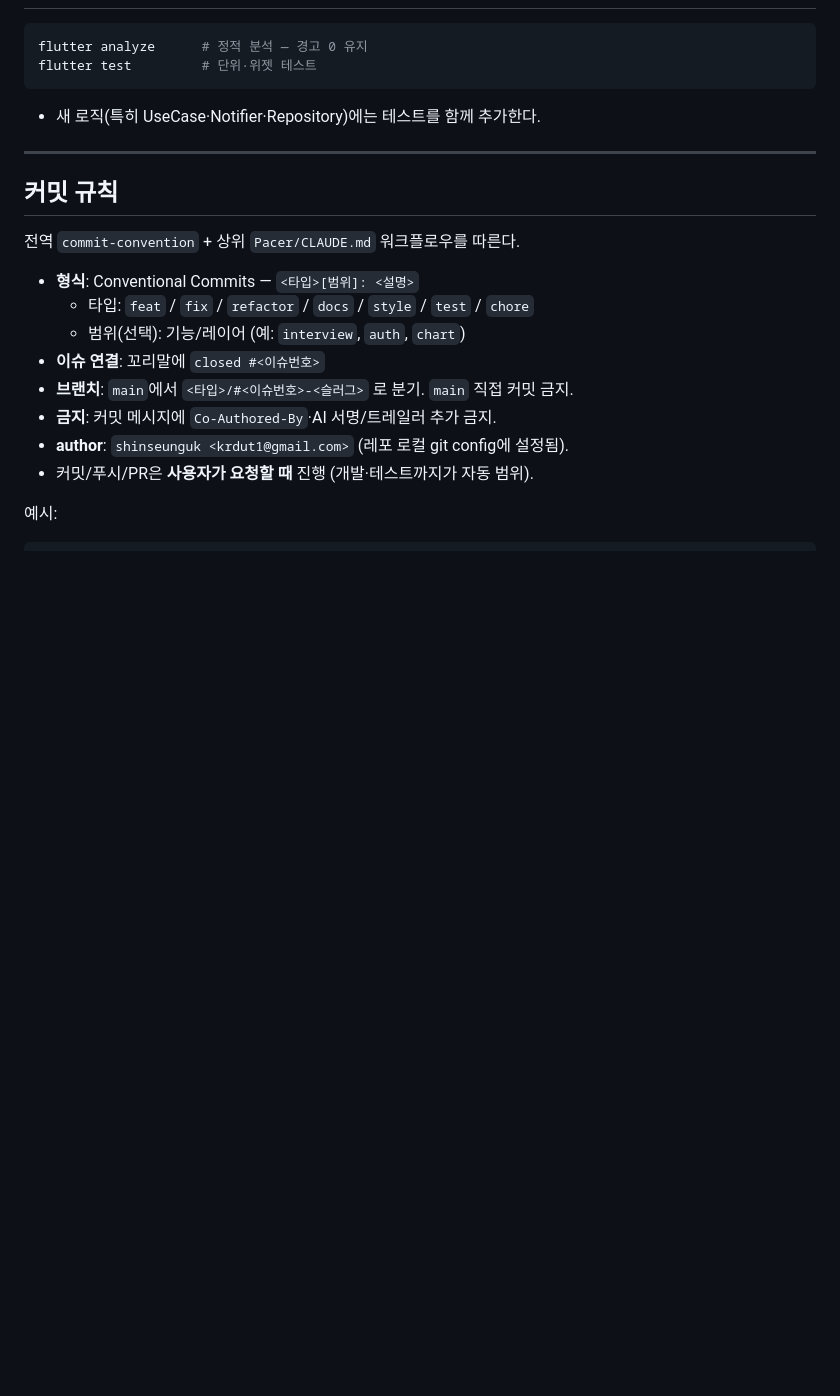
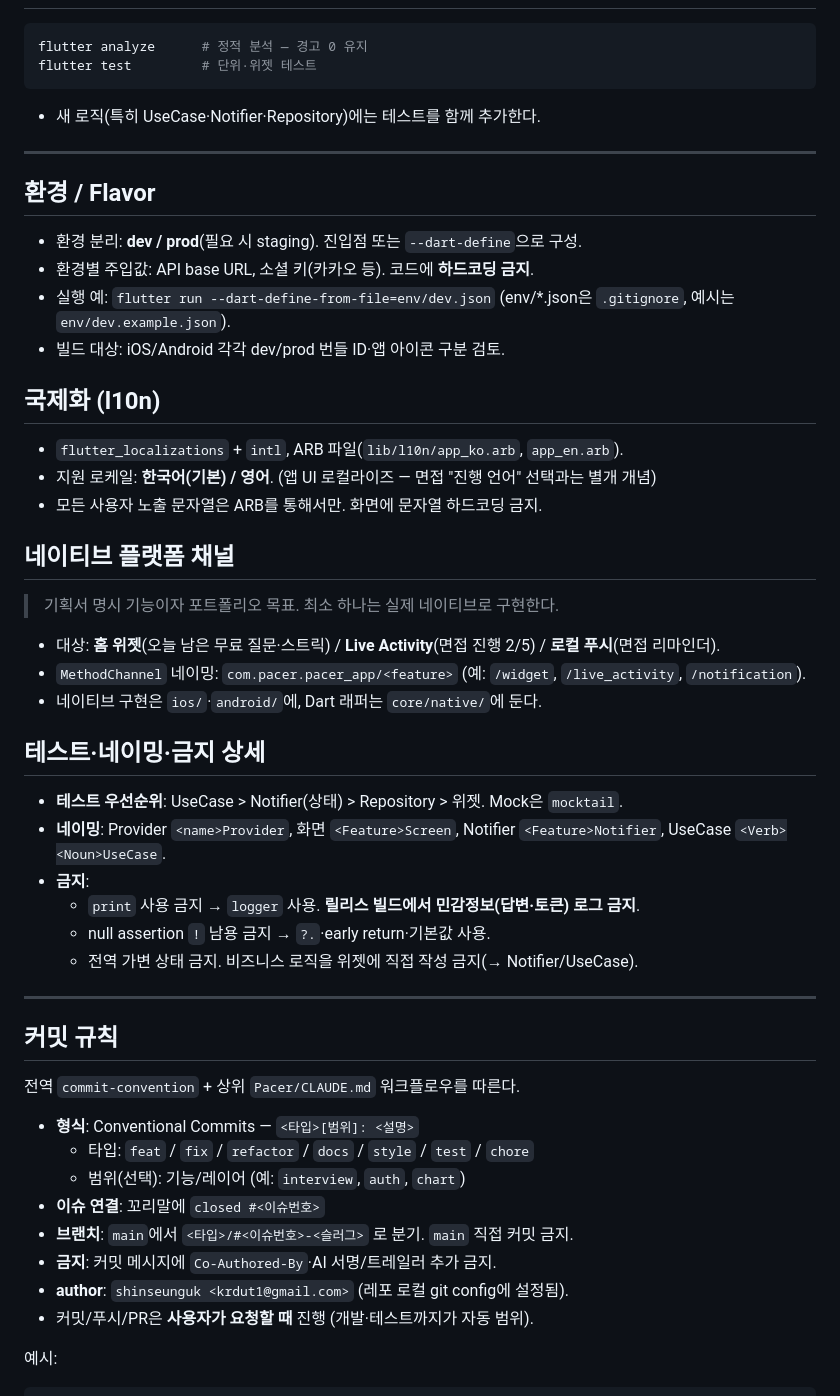
Before and after one commit to shinseunguk/pacer_app, a Markdown page: CLAUDE.md, the part around the change. GitHub-like rendering; blank space fills up the shorter version.

Commit message:
docs: 개발 가이드 보강 (환경/Flavor·국제화·네이티브 채널·테스트 상세)

```diff
--- a/CLAUDE.md
+++ b/CLAUDE.md
@@ -62,6 +62,34 @@ flutter test         # 단위·위젯 테스트
 
 ---
 
+## 환경 / Flavor
+- 환경 분리: **dev / prod**(필요 시 staging). 진입점 또는 `--dart-define`으로 구성.
+- 환경별 주입값: API base URL, 소셜 키(카카오 등). 코드에 **하드코딩 금지**.
+- 실행 예: `flutter run --dart-define-from-file=env/dev.json` (env/*.json은 `.gitignore`, 예시는 `env/dev.example.json`).
+- 빌드 대상: iOS/Android 각각 dev/prod 번들 ID·앱 아이콘 구분 검토.
+
+## 국제화 (l10n)
+- `flutter_localizations` + `intl`, ARB 파일(`lib/l10n/app_ko.arb`, `app_en.arb`).
+- 지원 로케일: **한국어(기본) / 영어**. (앱 UI 로컬라이즈 — 면접 "진행 언어" 선택과는 별개 개념)
+- 모든 사용자 노출 문자열은 ARB를 통해서만. 화면에 문자열 하드코딩 금지.
+
+## 네이티브 플랫폼 채널
+> 기획서 명시 기능이자 포트폴리오 목표. 최소 하나는 실제 네이티브로 구현한다.
+
+- 대상: **홈 위젯**(오늘 남은 무료 질문·스트릭) / **Live Activity**(면접 진행 2/5) / **로컬 푸시**(면접 리마인더).
+- `MethodChannel` 네이밍: `com.pacer.pacer_app/<feature>` (예: `/widget`, `/live_activity`, `/notification`).
+- 네이티브 구현은 `ios/`·`android/`에, Dart 래퍼는 `core/native/`에 둔다.
+
+## 테스트·네이밍·금지 상세
+- **테스트 우선순위**: UseCase > Notifier(상태) > Repository > 위젯. Mock은 `mocktail`.
+- **네이밍**: Provider `<name>Provider`, 화면 `<Feature>Screen`, Notifier `<Feature>Notifier`, UseCase `<Verb><Noun>UseCase`.
+- **금지**:
+  - `print` 사용 금지 → `logger` 사용. **릴리스 빌드에서 민감정보(답변·토큰) 로그 금지**.
+  - null assertion `!` 남용 금지 → `?.`·early return·기본값 사용.
+  - 전역 가변 상태 금지. 비즈니스 로직을 위젯에 직접 작성 금지(→ Notifier/UseCase).
+
+---
+
 ## 커밋 규칙
 전역 `commit-convention` + 상위 `Pacer/CLAUDE.md` 워크플로우를 따른다.
 
```
